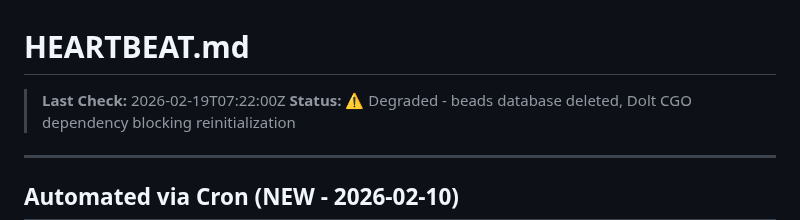
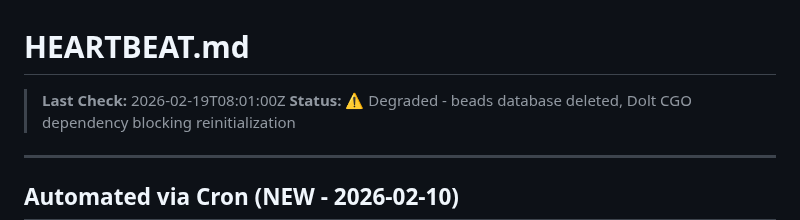
Before and after one commit to ash-openclaw/agent-cookbook, a Markdown page: HEARTBEAT.md, the part around the change. Drawn GitHub-style.

Commit message:
heartbeat: 08:01 UTC

```diff
--- a/HEARTBEAT.md
+++ b/HEARTBEAT.md
@@ -1,6 +1,6 @@
 # HEARTBEAT.md
 
-> **Last Check:** 2026-02-19T07:22:00Z
+> **Last Check:** 2026-02-19T08:01:00Z
 > **Status:** ⚠️ Degraded - beads database deleted, Dolt CGO dependency blocking reinitialization
 
 ---
```
